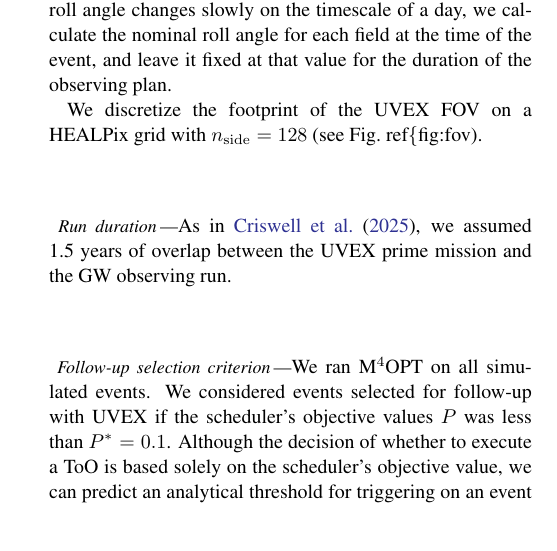
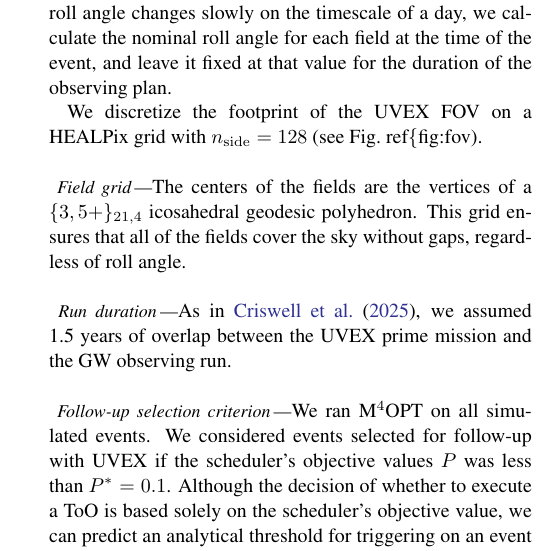
Before and after one commit to m4opt/m4opt-paper, a LaTeX paper (m4opt.tex): part of one column of page 7 of 10, cut so that both start at the same text, the shorter picture padded with empty space. Compiled offline with pdfLaTeX.

Commit message:
Describe field grid

```diff
--- a/m4opt.tex
+++ b/m4opt.tex
@@ -491,6 +491,9 @@ We discretize the footprint of the \ac{UVEX} \ac{FOV} on a HEALPix grid with $n_
     \caption{\label{fig:fov}The footprint of the \ac{UVEX} \ac{FOV} discretized on a HEALPix grid with $n_\mathrm{side} = 128$.}
 \end{figure}
 
+\paragraph{Field grid}
+The centers of the fields are the vertices of a $\{3,5+\}_{21,4}$ icosahedral geodesic polyhedron. This grid ensures that all of the fields cover the sky without gaps, regardless of roll angle.
+
 \paragraph{Run duration}
 As in \citet{criswell}, we assumed 1.5~years of overlap between the \ac{UVEX} prime mission and the \ac{GW} observing run.
 
```
Also changed, not shown: m4opt.tex (2 more changed lines).
